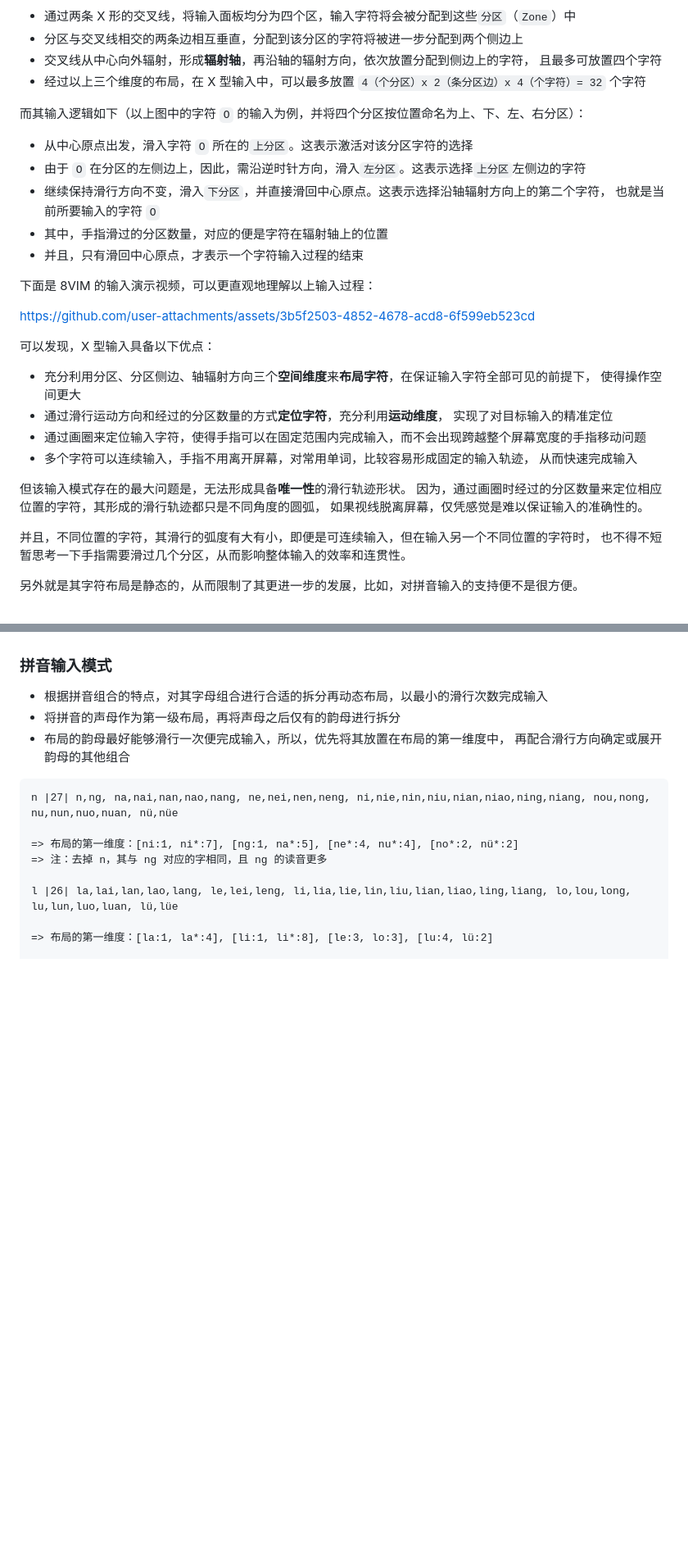
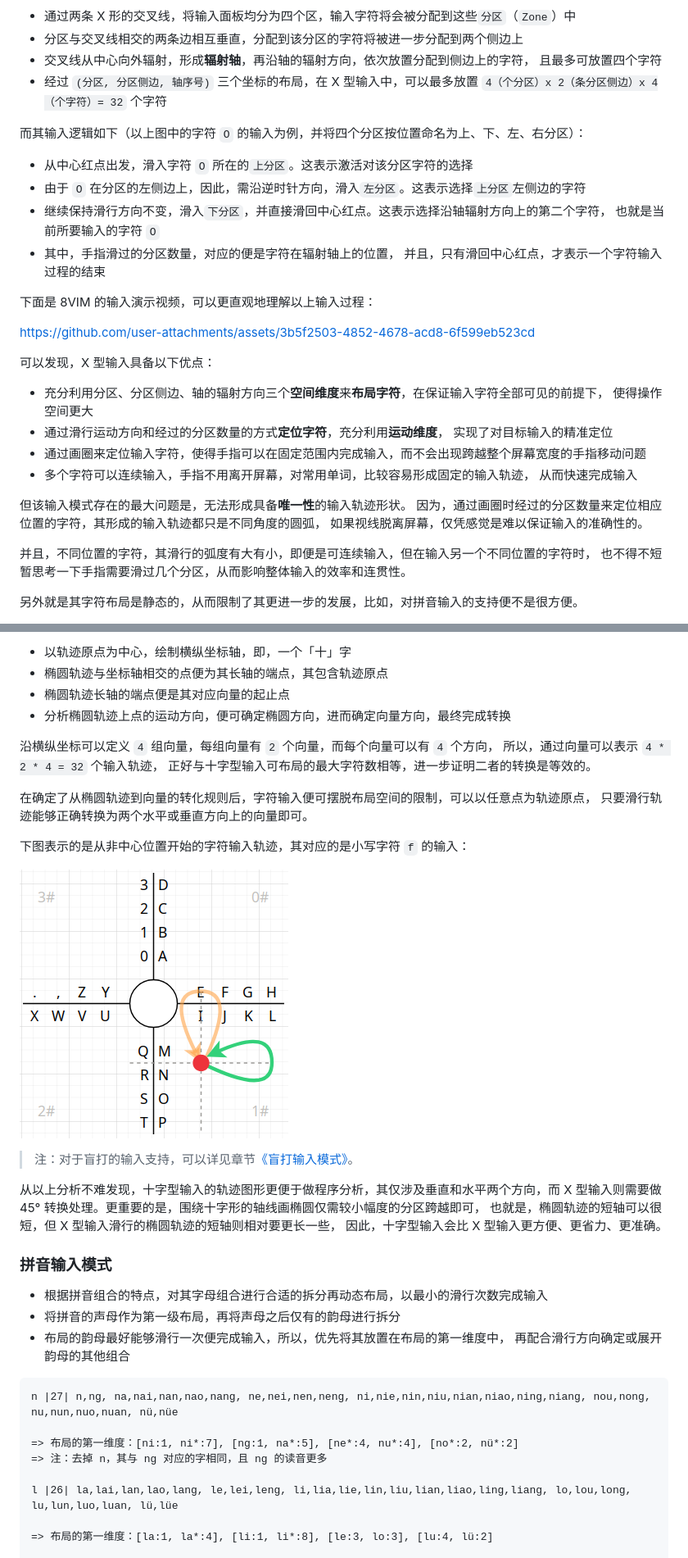
Before and after one commit to crazydan-studio/kuaizi-ime, a Markdown page: docs/design/cross-mode.md, 2 parts joined by grey strips. Shown: that part at 82% size. GitHub-like rendering; pictures changed too: docs/design/cross-mode/50-lantin-blind-hit.png; blank space fills up the shorter version.

```diff
--- a/docs/design/cross-mode.md
+++ b/docs/design/cross-mode.md
@@ -67,17 +67,17 @@ X 型输入的字符布局规则如下：
 - 分区与交叉线相交的两条边相互垂直，分配到该分区的字符将被进一步分配到两个侧边上
 - 交叉线从中心向外辐射，形成**辐射轴**，再沿轴的辐射方向，依次放置分配到侧边上的字符，
   且最多可放置四个字符
-- 经过以上三个维度的布局，在 X 型输入中，可以最多放置 `4（个分区）x 2（条分区边）x 4（个字符）= 32`
-  个字符
+- 经过 `(分区, 分区侧边, 轴序号)` 三个坐标的布局，在 X 型输入中，可以最多放置
+  `4（个分区）x 2（条分区侧边）x 4（个字符）= 32` 个字符
 
 而其输入逻辑如下（以上图中的字符 `O` 的输入为例，并将四个分区按位置命名为上、下、左、右分区）：
 
-- 从中心原点出发，滑入字符 `O` 所在的`上分区`。这表示激活对该分区字符的选择
+- 从中心红点出发，滑入字符 `O` 所在的`上分区`。这表示激活对该分区字符的选择
 - 由于 `O` 在分区的左侧边上，因此，需沿逆时针方向，滑入`左分区`。这表示选择`上分区`左侧边的字符
-- 继续保持滑行方向不变，滑入`下分区`，并直接滑回中心原点。这表示选择沿轴辐射方向上的第二个字符，
+- 继续保持滑行方向不变，滑入`下分区`，并直接滑回中心红点。这表示选择沿轴辐射方向上的第二个字符，
   也就是当前所要输入的字符 `O`
-- 其中，手指滑过的分区数量，对应的便是字符在辐射轴上的位置
-- 并且，只有滑回中心原点，才表示一个字符输入过程的结束
+- 其中，手指滑过的分区数量，对应的便是字符在辐射轴上的位置，
+  并且，只有滑回中心红点，才表示一个字符输入过程的结束
 
 下面是 8VIM 的输入演示视频，可以更直观地理解以上输入过程：
 
@@ -85,7 +85,7 @@ https://github.com/user-attachments/assets/3b5f2503-4852-4678-acd8-6f599eb523cd
 
 可以发现，X 型输入具备以下优点：
 
-- 充分利用分区、分区侧边、轴辐射方向三个**空间维度**来**布局字符**，在保证输入字符全部可见的前提下，
+- 充分利用分区、分区侧边、轴的辐射方向三个**空间维度**来**布局字符**，在保证输入字符全部可见的前提下，
   使得操作空间更大
 - 通过滑行运动方向和经过的分区数量的方式**定位字符**，充分利用**运动维度**，
   实现了对目标输入的精准定位
@@ -93,8 +93,8 @@ https://github.com/user-attachments/assets/3b5f2503-4852-4678-acd8-6f599eb523cd
 - 多个字符可以连续输入，手指不用离开屏幕，对常用单词，比较容易形成固定的输入轨迹，
   从而快速完成输入
 
-但该输入模式存在的最大问题是，无法形成具备**唯一性**的滑行轨迹形状。
-因为，通过画圈时经过的分区数量来定位相应位置的字符，其形成的滑行轨迹都只是不同角度的圆弧，
+但该输入模式存在的最大问题是，无法形成具备**唯一性**的输入轨迹形状。
+因为，通过画圈时经过的分区数量来定位相应位置的字符，其形成的输入轨迹都只是不同角度的圆弧，
 如果视线脱离屏幕，仅凭感觉是难以保证输入的准确性的。
 
 并且，不同位置的字符，其滑行的弧度有大有小，即便是可连续输入，但在输入另一个不同位置的字符时，
@@ -185,3 +202,25 @@ https://github.com/user-attachments/assets/3b5f2503-4852-4678-acd8-6f599eb523cd
+- 以轨迹原点为中心，绘制横纵坐标轴，即，一个「十」字
+- 椭圆轨迹与坐标轴相交的点便为其长轴的端点，其包含轨迹原点
+- 椭圆轨迹长轴的端点便是其对应向量的起止点
+- 分析椭圆轨迹上点的运动方向，便可确定椭圆方向，进而确定向量方向，最终完成转换
+
+沿横纵坐标可以定义 `4` 组向量，每组向量有 `2` 个向量，而每个向量可以有 `4` 个方向，
+所以，通过向量可以表示 `4 * 2 * 4 = 32` 个输入轨迹，
+正好与十字型输入可布局的最大字符数相等，进一步证明二者的转换是等效的。
+
+在确定了从椭圆轨迹到向量的转化规则后，字符输入便可摆脱布局空间的限制，可以以任意点为轨迹原点，
+只要滑行轨迹能够正确转换为两个水平或垂直方向上的向量即可。
+
+下图表示的是从非中心位置开始的字符输入轨迹，其对应的是小写字符 `f` 的输入：
+
+![](./cross-mode/50-lantin-blind-hit.png)
+
+> 注：对于盲打的输入支持，可以详见章节[《盲打输入模式》](#盲打输入模式)。
+
+从以上分析不难发现，十字型输入的轨迹图形更便于做程序分析，其仅涉及垂直和水平两个方向，而
+X 型输入则需要做 45° 转换处理。更重要的是，围绕十字形的轴线画椭圆仅需较小幅度的分区跨越即可，
+也就是，椭圆轨迹的短轴可以很短，但 X 型输入滑行的椭圆轨迹的短轴则相对要更长一些，
+因此，十字型输入会比 X 型输入更方便、更省力、更准确。
 
 ### 拼音输入模式
 
```
Also changed, not shown: other parts of docs/design/cross-mode.md (+43 -48 lines), docs/design/cross-mode/30-lantin-trace-shape-horizontal.png, docs/design/cross-mode/30-lantin-trace-shape-vertical.png, docs/design/cross-mode/40-input-trace-to-vector-horizontal.png (added), docs/design/cross-mode/40-input-trace-to-vector-vertical.png (added), docs/design/cross-mode/40-input-trace-to-vector.png (deleted).
